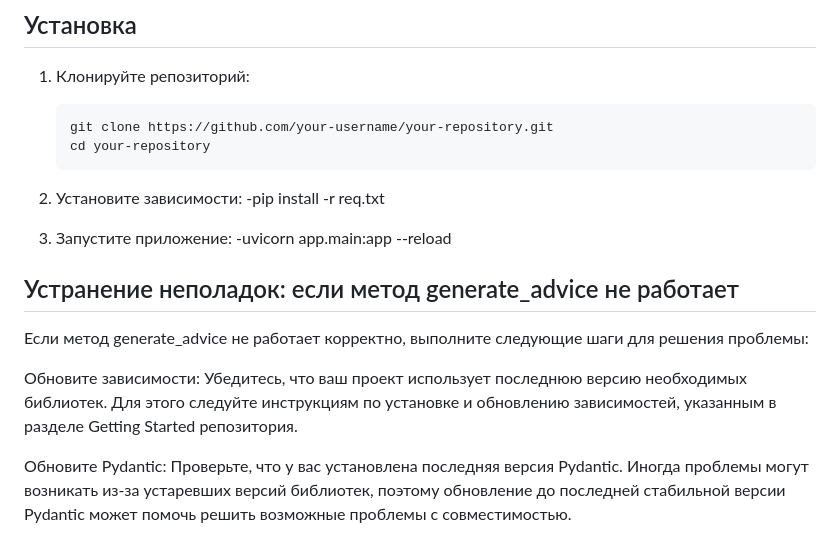
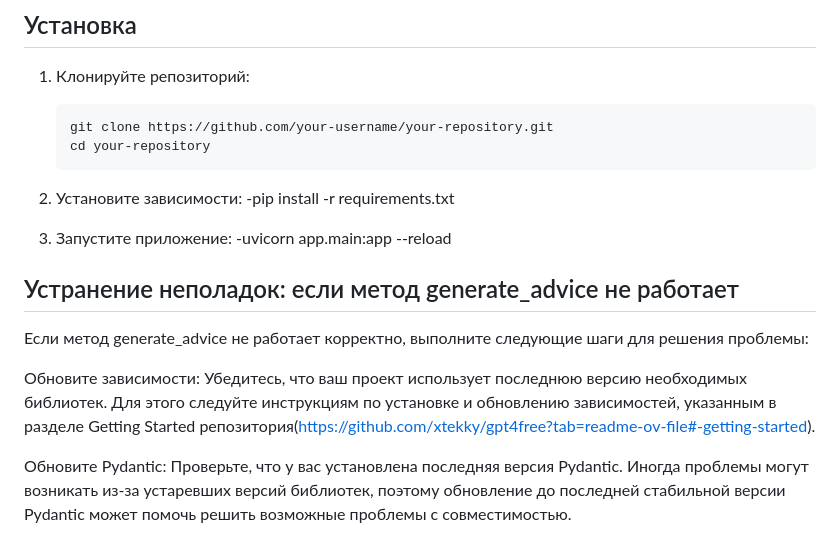
Before and after one commit to sunnylucifer66/questionsservice, a Markdown page: README.md, the part around the change. Drawn GitHub-style.

```diff
--- a/README.md
+++ b/README.md
@@ -28,7 +28,7 @@
    git clone https://github.com/your-username/your-repository.git
    cd your-repository
 2. Установите зависимости:
-   -pip install -r req.txt
+   -pip install -r requirements.txt
 
 3. Запустите приложение:
    -uvicorn app.main:app --reload
@@ -37,6 +37,6 @@
 
 Если метод generate_advice не работает корректно, выполните следующие шаги для решения проблемы:
 
-Обновите зависимости: Убедитесь, что ваш проект использует последнюю версию необходимых библиотек. Для этого следуйте инструкциям по установке и обновлению зависимостей, указанным в разделе Getting Started репозитория.
+Обновите зависимости: Убедитесь, что ваш проект использует последнюю версию необходимых библиотек. Для этого следуйте инструкциям по установке и обновлению зависимостей, указанным в разделе Getting Started репозитория(https://github.com/xtekky/gpt4free?tab=readme-ov-file#-getting-started).
 
 Обновите Pydantic: Проверьте, что у вас установлена последняя версия Pydantic. Иногда проблемы могут возникать из-за устаревших версий библиотек, поэтому обновление до последней стабильной версии Pydantic может помочь решить возможные проблемы с совместимостью.
```
